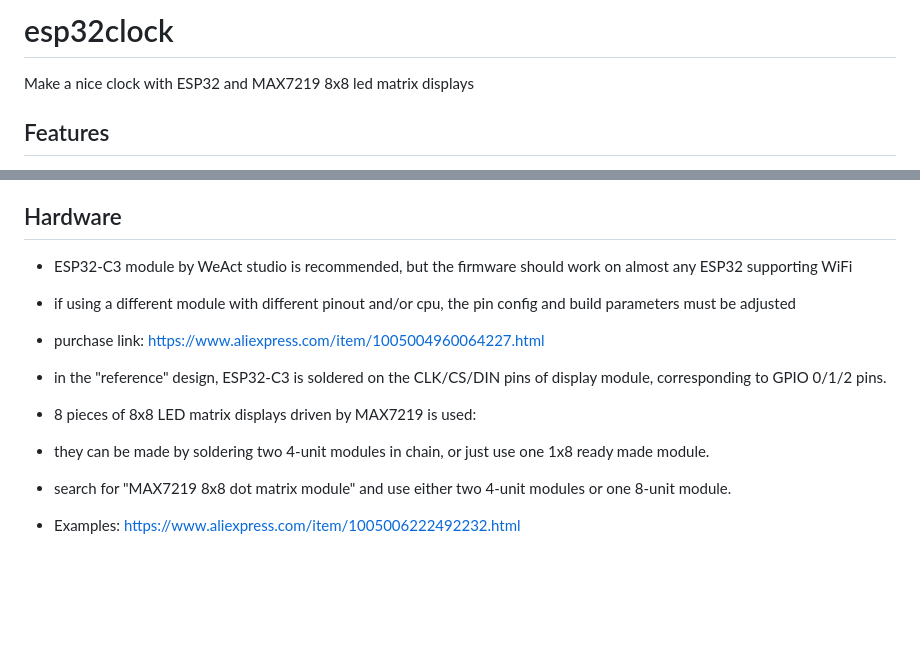
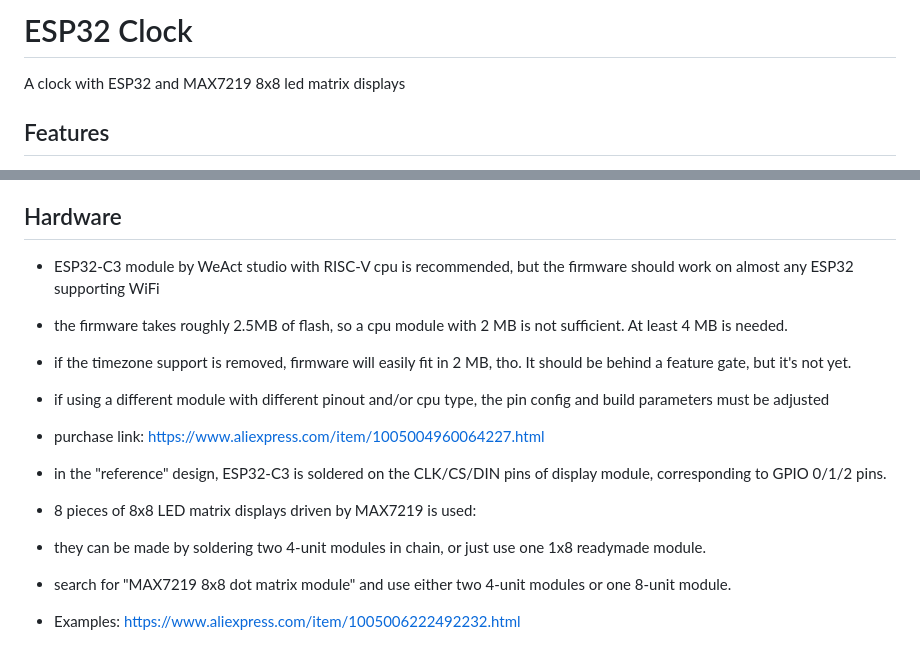
Before and after one commit to sjm42/esp32clock, a Markdown page: README.md, 2 parts joined by grey strips. Rendered like a GitHub page; blank space fills up the shorter version.

```diff
--- a/README.md
+++ b/README.md
@@ -1,6 +1,6 @@
-# esp32clock
+# ESP32 Clock
 
-Make a nice clock with ESP32 and MAX7219 8x8 led matrix displays
+A clock with ESP32 and MAX7219 8x8 led matrix displays
 
 ## Features
 
@@ -16,13 +16,15 @@ Make a nice clock with ESP32 and MAX7219 8x8 led matrix displays
 
 ## Hardware
 
-- ESP32-C3 module by WeAct studio is recommended, but the firmware should work on almost any ESP32 supporting WiFi
-- if using a different module with different pinout and/or cpu, the pin config and build parameters must be adjusted
+- ESP32-C3 module by WeAct studio with RISC-V cpu is recommended, but the firmware should work on almost any ESP32 supporting WiFi
+- the firmware takes roughly 2.5MB of flash, so a cpu module with 2 MB is not sufficient. At least 4 MB is needed.
+- if the timezone support is removed, firmware will easily fit in 2 MB, tho. It should be behind a feature gate, but it's not yet.
+- if using a different module with different pinout and/or cpu type, the pin config and build parameters must be adjusted
 - purchase link: <https://www.aliexpress.com/item/1005004960064227.html>
 - in the "reference" design, ESP32-C3 is soldered on the CLK/CS/DIN pins of display module, corresponding to GPIO 0/1/2 pins.
 - 8 pieces of 8x8 LED matrix displays driven by MAX7219 is used:
 
-- they can be made by soldering two 4-unit modules in chain, or just use one 1x8 ready made module.
+- they can be made by soldering two 4-unit modules in chain, or just use one 1x8 readymade module.
 - search for "MAX7219 8x8 dot matrix module" and use either two 4-unit modules or one 8-unit module.
 - Examples: <https://www.aliexpress.com/item/1005006222492232.html>
 
```
